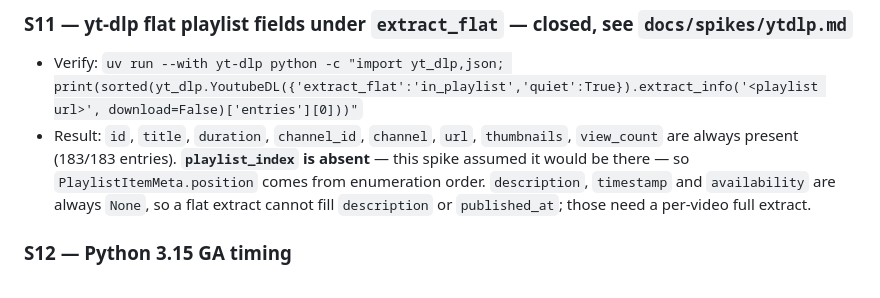
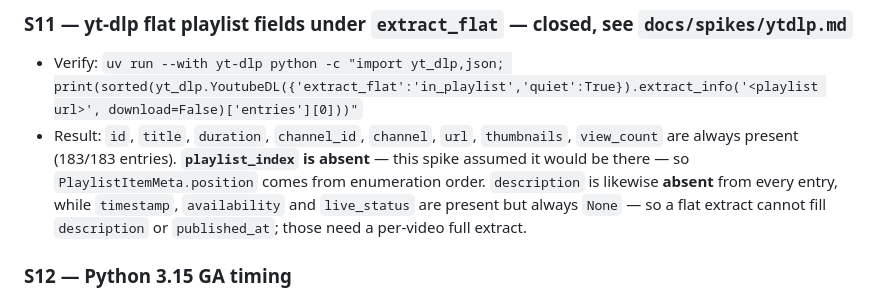
Before and after one commit to khiladisngh/thumbforge, a Markdown page: OPEN_QUESTIONS.md, the part around the change. GitHub-like rendering.

```diff
--- a/OPEN_QUESTIONS.md
+++ b/OPEN_QUESTIONS.md
@@ -75,7 +75,7 @@ Two lists: **Spikes** (facts to verify by running something; each has a copy-pas
 ### S11 — yt-dlp flat playlist fields under `extract_flat` — **closed**, see `docs/spikes/ytdlp.md`
 
 - Verify: `uv run --with yt-dlp python -c "import yt_dlp,json; print(sorted(yt_dlp.YoutubeDL({'extract_flat':'in_playlist','quiet':True}).extract_info('<playlist url>', download=False)['entries'][0]))"`
-- Result: `id`, `title`, `duration`, `channel_id`, `channel`, `url`, `thumbnails`, `view_count` are always present (183/183 entries). **`playlist_index` is absent** — this spike assumed it would be there — so `PlaylistItemMeta.position` comes from enumeration order. `description`, `timestamp` and `availability` are always `None`, so a flat extract cannot fill `description` or `published_at`; those need a per-video full extract.
+- Result: `id`, `title`, `duration`, `channel_id`, `channel`, `url`, `thumbnails`, `view_count` are always present (183/183 entries). **`playlist_index` is absent** — this spike assumed it would be there — so `PlaylistItemMeta.position` comes from enumeration order. `description` is likewise **absent** from every entry, while `timestamp`, `availability` and `live_status` are present but always `None` — so a flat extract cannot fill `description` or `published_at`; those need a per-video full extract.
 
 ### S12 — Python 3.15 GA timing
 
```
Also changed, not shown: docs/specs/phase-2-youtube-fetch.md (+1 -1 lines), docs/spikes/ytdlp.md (+35 -16 lines).
